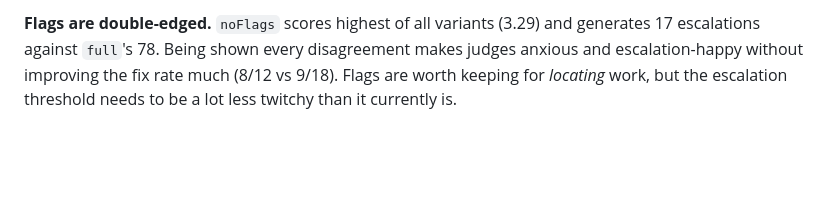
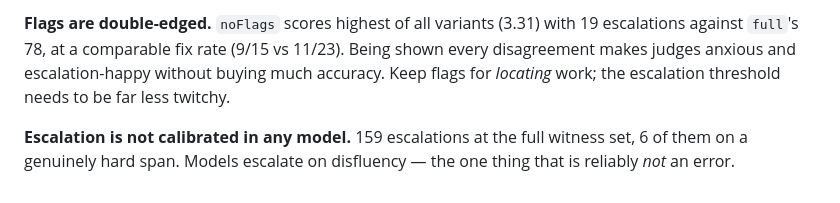
Before and after one commit to BlueKittyMeow/posa-wiki, a Markdown page: docs/research/TOURNAMENT_RESULTS.md, the part around one of its changes. GitHub-like rendering; blank space fills up the shorter version.

```diff
--- a/docs/research/TOURNAMENT_RESULTS.md
+++ b/docs/research/TOURNAMENT_RESULTS.md
@@ -217,6 +222,10 @@ passage c and costs elsewhere.
 
-**Flags are double-edged.** `noFlags` scores highest of all variants (3.29) and
-generates 17 escalations against `full`'s 78. Being shown every disagreement
-makes judges anxious and escalation-happy without improving the fix rate much
-(8/12 vs 9/18). Flags are worth keeping for *locating* work, but the escalation
-threshold needs to be a lot less twitchy than it currently is.
+**Flags are double-edged.** `noFlags` scores highest of all variants (3.31) with
+19 escalations against `full`'s 78, at a comparable fix rate (9/15 vs 11/23).
+Being shown every disagreement makes judges anxious and escalation-happy without
+buying much accuracy. Keep flags for *locating* work; the escalation threshold
+needs to be far less twitchy.
+
+**Escalation is not calibrated in any model.** 159 escalations at the full
+witness set, 6 of them on a genuinely hard span. Models escalate on disfluency —
+the one thing that is reliably *not* an error.
```
Also changed, not shown: other parts of docs/research/TOURNAMENT_RESULTS.md (+50 -45 lines).
